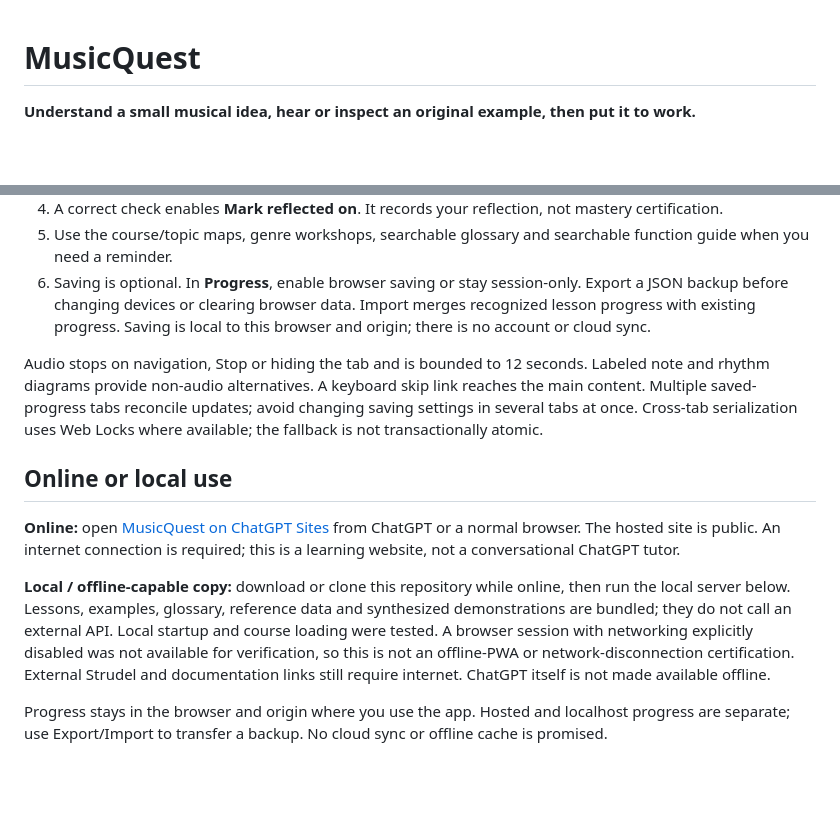
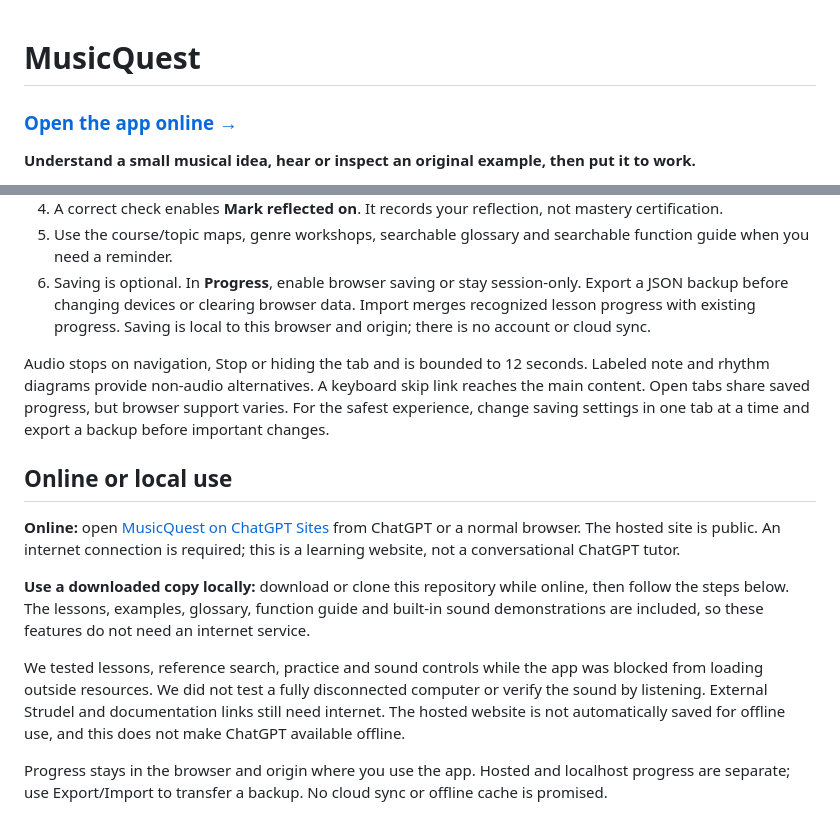
Before and after one commit to AuroraX98/musicquest, a Markdown page: README.md, 2 parts joined by grey strips. GitHub-like rendering; blank space fills up the shorter version.

Commit message:
Clarify online access and local-use instructions

```diff
--- a/README.md
+++ b/README.md
@@ -1,4 +1,6 @@
 # MusicQuest
+
+### [Open the app online →](https://musicquest.aurorax.chatgpt.site/)
 
 **Understand a small musical idea, hear or inspect an original example, then put it to work.**
 
@@ -27,13 +29,15 @@ Read and reason in MusicQuest, then type your work in [external Strudel](https:/
 5. Use the course/topic maps, genre workshops, searchable glossary and searchable function guide when you need a reminder.
 6. Saving is optional. In **Progress**, enable browser saving or stay session-only. Export a JSON backup before changing devices or clearing browser data. Import merges recognized lesson progress with existing progress. Saving is local to this browser and origin; there is no account or cloud sync.
 
-Audio stops on navigation, Stop or hiding the tab and is bounded to 12 seconds. Labeled note and rhythm diagrams provide non-audio alternatives. A keyboard skip link reaches the main content. Multiple saved-progress tabs reconcile updates; avoid changing saving settings in several tabs at once. Cross-tab serialization uses Web Locks where available; the fallback is not transactionally atomic.
+Audio stops on navigation, Stop or hiding the tab and is bounded to 12 seconds. Labeled note and rhythm diagrams provide non-audio alternatives. A keyboard skip link reaches the main content. Open tabs share saved progress, but browser support varies. For the safest experience, change saving settings in one tab at a time and export a backup before important changes.
 
 ## Online or local use
 
 **Online:** open [MusicQuest on ChatGPT Sites](https://musicquest.aurorax.chatgpt.site/) from ChatGPT or a normal browser. The hosted site is public. An internet connection is required; this is a learning website, not a conversational ChatGPT tutor.
 
-**Local / offline-capable copy:** download or clone this repository while online, then run the local server below. Lessons, examples, glossary, reference data and synthesized demonstrations are bundled; they do not call an external API. Local startup and course loading were tested. A browser session with networking explicitly disabled was not available for verification, so this is not an offline-PWA or network-disconnection certification. External Strudel and documentation links still require internet. ChatGPT itself is not made available offline.
+**Use a downloaded copy locally:** download or clone this repository while online, then follow the steps below. The lessons, examples, glossary, function guide and built-in sound demonstrations are included, so these features do not need an internet service.
+
+We tested lessons, reference search, practice and sound controls while the app was blocked from loading outside resources. We did not test a fully disconnected computer or verify the sound by listening. External Strudel and documentation links still need internet. The hosted website is not automatically saved for offline use, and this does not make ChatGPT available offline.
 
 Progress stays in the browser and origin where you use the app. Hosted and localhost progress are separate; use Export/Import to transfer a backup. No cloud sync or offline cache is promised.
 
```
